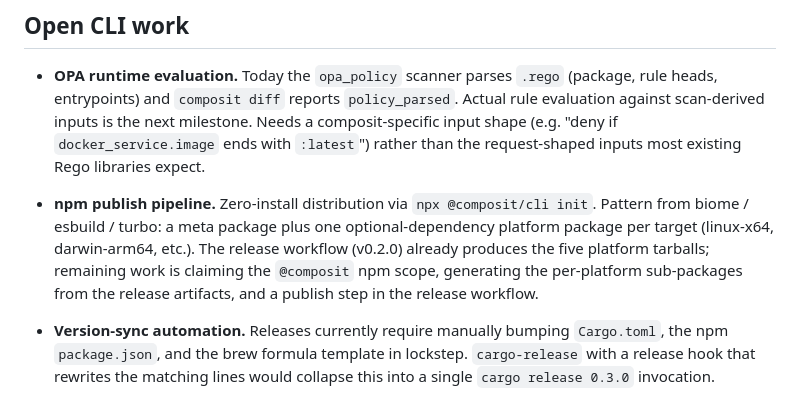
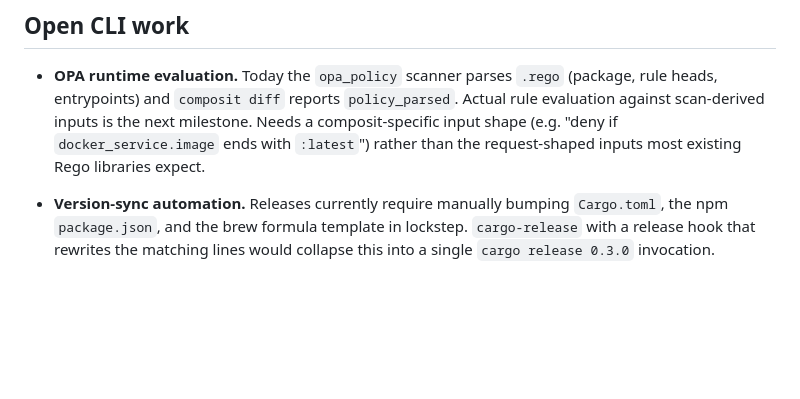
Before and after one commit to nuetzliches/composit, a Markdown page: docs/ROADMAP.md, the part around the change. Rendered like a GitHub page; blank space fills up the shorter version.

Commit message:
docs: document npx install, drop closed roadmap item
@nutz/composit + the five platform sub-packages are live on npm at
v0.3.1, so add the npx one-liner to the install block and remove the
"npm publish pipeline" entry from ROADMAP.md.

Co-Authored-By: Claude Opus 4.7 (1M context) <noreply@anthropic.com>

```diff
--- a/docs/ROADMAP.md
+++ b/docs/ROADMAP.md
@@ -37,15 +37,6 @@ a drive-by PR.
   is the next milestone. Needs a composit-specific input shape (e.g.
   "deny if `docker_service.image` ends with `:latest`") rather than
   the request-shaped inputs most existing Rego libraries expect.
-
-- **npm publish pipeline.** Zero-install distribution via
-  `npx @composit/cli init`. Pattern from biome / esbuild / turbo:
-  a meta package plus one optional-dependency platform package per
-  target (linux-x64, darwin-arm64, etc.). The release workflow (v0.2.0)
-  already produces the five platform tarballs; remaining work is
-  claiming the `@composit` npm scope, generating the per-platform
-  sub-packages from the release artifacts, and a publish step in the
-  release workflow.
 
 - **Version-sync automation.** Releases currently require manually
   bumping `Cargo.toml`, the npm `package.json`, and the brew formula
```
Also changed, not shown: README.md (+2 -1 lines).
